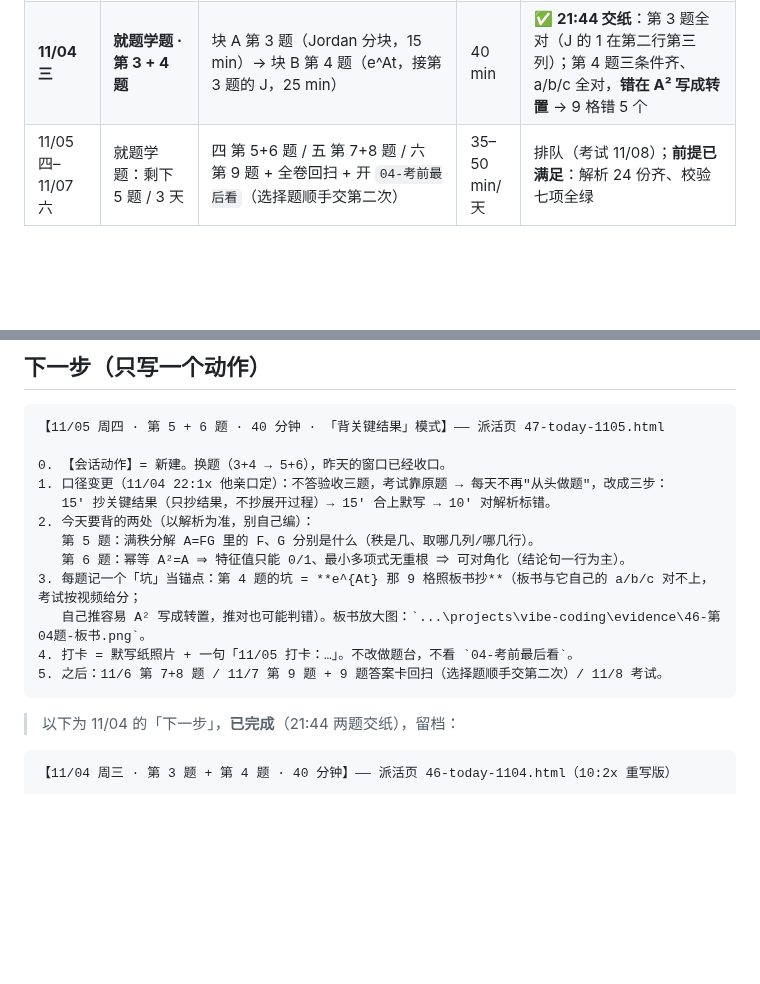
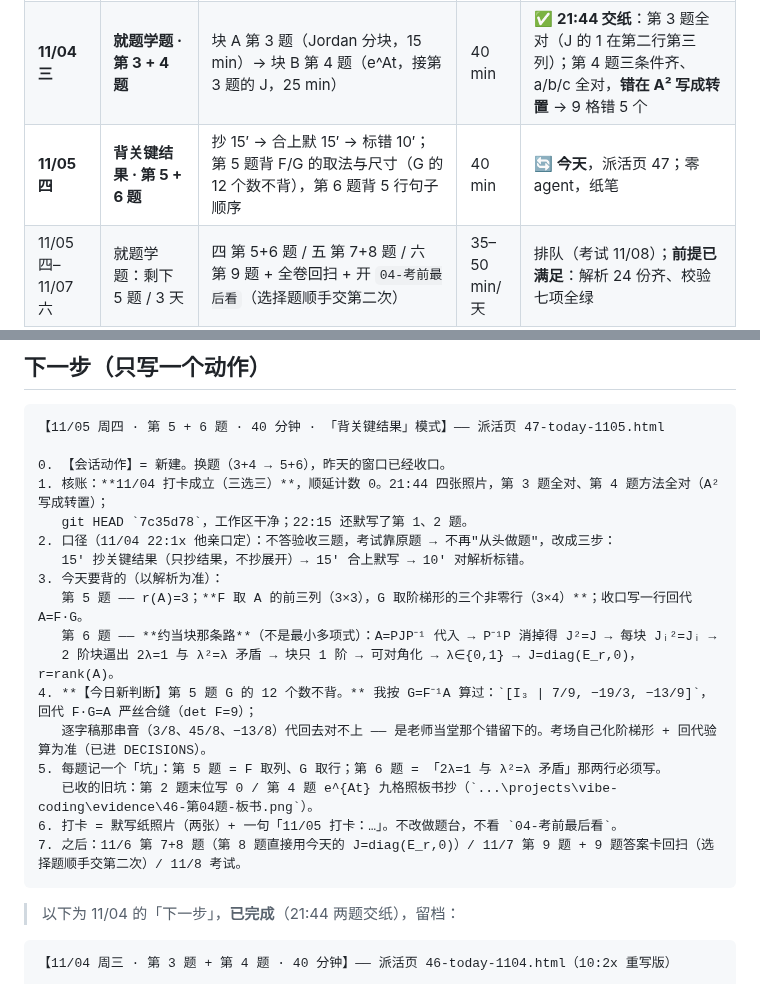
Before and after one commit to 123yuntian/Task-Card, a Markdown page: NOW.md, 2 parts joined by grey strips. Drawn GitHub-style; blank space fills up the shorter version.

````diff
--- a/NOW.md
+++ b/NOW.md
@@ -60,6 +60,7 @@
 | 11/01 日下午 | （插队·高收益）选择题 10 道 | 10 题答案 + 判据整理成 `41-choice-1101.html`；第 3 题按平台判分订正 C→D；并入解析流水线（C01–C10） | 10 min | ✅ 已提交一次（9 对 1 错）→ **待用 D 再交一次刷满分**（剩 3 次机会） |
 | **11/02 一** | **就题学题 · 第 1 题（唯一硬主线）** | 块 A 第 1 题（核/值域/维数/基下矩阵，30 min）→ 块 B 第 2 题（线性性 + 非标准基，30 min，可挪明早）→ 选择题 5 min 选做 | 65 min | 🔄 **今天**，派活页 43；不做任何开发 |
 | **11/04 三** | **就题学题 · 第 3 + 4 题** | 块 A 第 3 题（Jordan 分块，15 min）→ 块 B 第 4 题（e^At，接第 3 题的 J，25 min） | 40 min | ✅ **21:44 交纸**：第 3 题全对（J 的 1 在第二行第三列）；第 4 题三条件齐、a/b/c 全对，**错在 A² 写成转置** → 9 格错 5 个 |
+| **11/05 四** | **背关键结果 · 第 5 + 6 题** | 抄 15′ → 合上默 15′ → 标错 10′；第 5 题背 F/G 的取法与尺寸（G 的 12 个数不背），第 6 题背 5 行句子顺序 | 40 min | 🔄 **今天**，派活页 47；零 agent，纸笔 |
 | 11/05 四–11/07 六 | 就题学题：剩下 5 题 / 3 天 | 四 第 5+6 题 / 五 第 7+8 题 / 六 第 9 题 + 全卷回扫 + 开 `04-考前最后看`（选择题顺手交第二次） | 35–50 min/天 | 排队（考试 11/08）；**前提已满足**：解析 24 份齐、校验七项全绿 |
 | 之后 | v2.0 / 历史回溯页 / 快照页 | 全部并入 10/28 定稿的**三周计划 W2**（三个标准页面），不再单列排期 | | 顺延不作废 |
 
@@ -109,15 +110,20 @@
 【11/05 周四 · 第 5 + 6 题 · 40 分钟 · 「背关键结果」模式】—— 派活页 47-today-1105.html
 
 0. 【会话动作】= 新建。换题（3+4 → 5+6），昨天的窗口已经收口。
-1. 口径变更（11/04 22:1x 他亲口定）：不答验收三题，考试靠原题 → 每天不再"从头做题"，改成三步：
-   15′ 抄关键结果（只抄结果，不抄展开过程）→ 15′ 合上默写 → 10′ 对解析标错。
-2. 今天要背的两处（以解析为准，别自己编）：
-   第 5 题：满秩分解 A=FG 里的 F、G 分别是什么（秩是几、取哪几列/哪几行）。
-   第 6 题：幂等 A²=A ⇒ 特征值只能 0/1、最小多项式无重根 ⇒ 可对角化（结论句一行为主）。
-3. 每题记一个「坑」当锚点：第 4 题的坑 = **e^{At} 那 9 格照板书抄**（板书与它自己的 a/b/c 对不上，考试按视频给分；
-   自己推容易 A² 写成转置，推对也可能判错）。板书放大图：`...\projects\vibe-coding\evidence\46-第04题-板书.png`。
-4. 打卡 = 默写纸照片 + 一句「11/05 打卡：…」。不改做题台，不看 `04-考前最后看`。
-5. 之后：11/6 第 7+8 题 / 11/7 第 9 题 + 9 题答案卡回扫（选择题顺手交第二次）/ 11/8 考试。
+1. 核账：**11/04 打卡成立（三选三）**，顺延计数 0。21:44 四张照片，第 3 题全对、第 4 题方法全对（A² 写成转置）；
+   git HEAD `7c35d78`，工作区干净；22:15 还默写了第 1、2 题。
+2. 口径（11/04 22:1x 他亲口定）：不答验收三题，考试靠原题 → 不再"从头做题"，改成三步：
+   15′ 抄关键结果（只抄结果，不抄展开）→ 15′ 合上默写 → 10′ 对解析标错。
+3. 今天要背的（以解析为准）：
+   第 5 题 —— r(A)=3；**F 取 A 的前三列（3×3），G 取阶梯形的三个非零行（3×4）**；收口写一行回代 A=F·G。
+   第 6 题 —— **约当块那条路**（不是最小多项式）：A=PJP⁻¹ 代入 → P⁻¹P 消掉得 J²=J → 每块 Jᵢ²=Jᵢ →
+   2 阶块逼出 2λ=1 与 λ²=λ 矛盾 → 块只 1 阶 → 可对角化 → λ∈{0,1} → J=diag(E_r,0)，r=rank(A)。
+4. **【今日新判断】第 5 题 G 的 12 个数不背。** 我按 G=F⁻¹A 算过：`[I₃ | 7/9, −19/3, −13/9]`，回代 F·G=A 严丝合缝（det F=9）；
+   逐字稿那串音（3/8、45/8、−13/8）代回去对不上 —— 是老师当堂那个错留下的。考场自己化阶梯形 + 回代验算为准（已进 DECISIONS）。
+5. 每题记一个「坑」：第 5 题 = F 取列、G 取行；第 6 题 = 「2λ=1 与 λ²=λ 矛盾」那两行必须写。
+   已收的旧坑：第 2 题末位写 0 / 第 4 题 e^{At} 九格照板书抄（`...\projects\vibe-coding\evidence\46-第04题-板书.png`）。
+6. 打卡 = 默写纸照片（两张）+ 一句「11/05 打卡：…」。不改做题台，不看 `04-考前最后看`。
+7. 之后：11/6 第 7+8 题（第 8 题直接用今天的 J=diag(E_r,0)）/ 11/7 第 9 题 + 9 题答案卡回扫（选择题顺手交第二次）/ 11/8 考试。
 ```
 
 > 以下为 11/04 的「下一步」，**已完成**（21:44 两题交纸），留档：
````
Also changed, not shown: other parts of NOW.md (+1 -1 lines).
